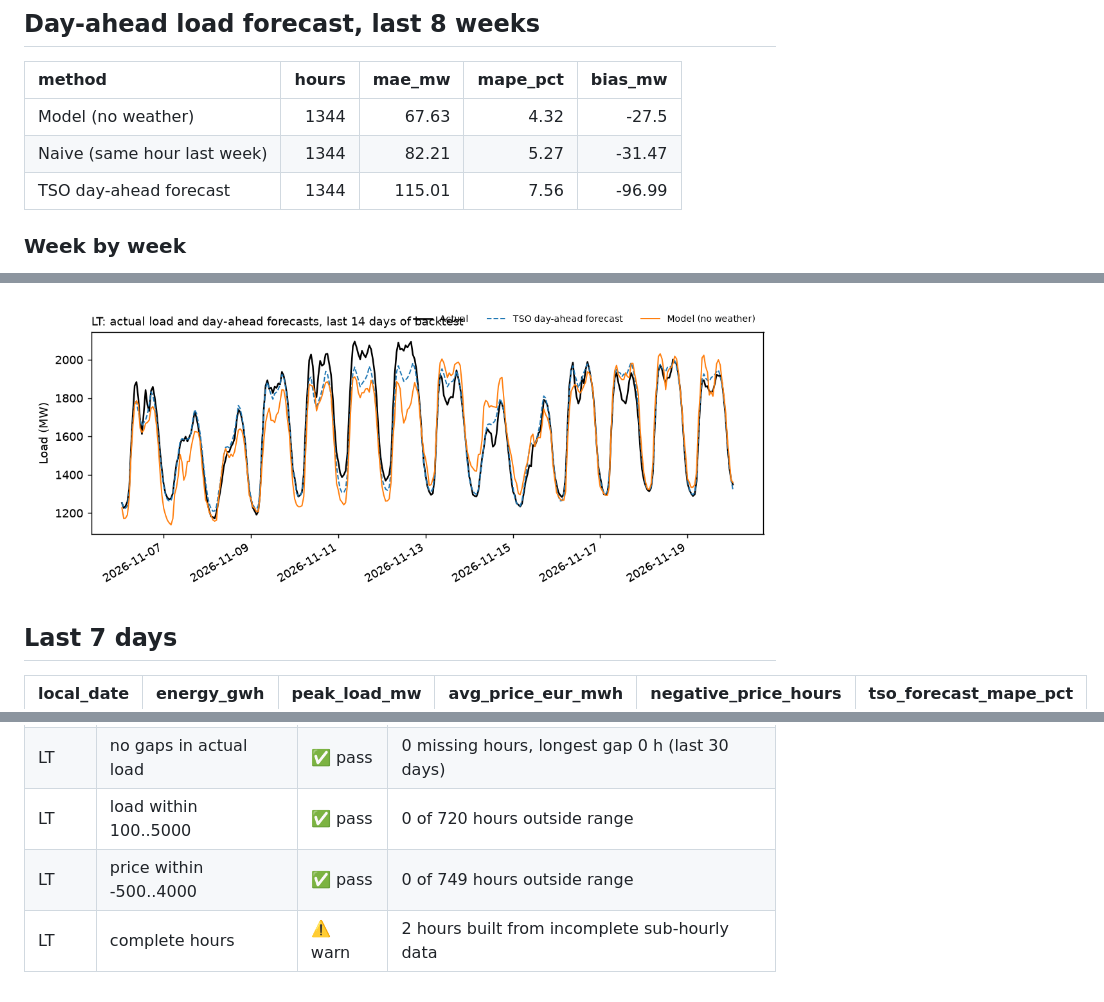
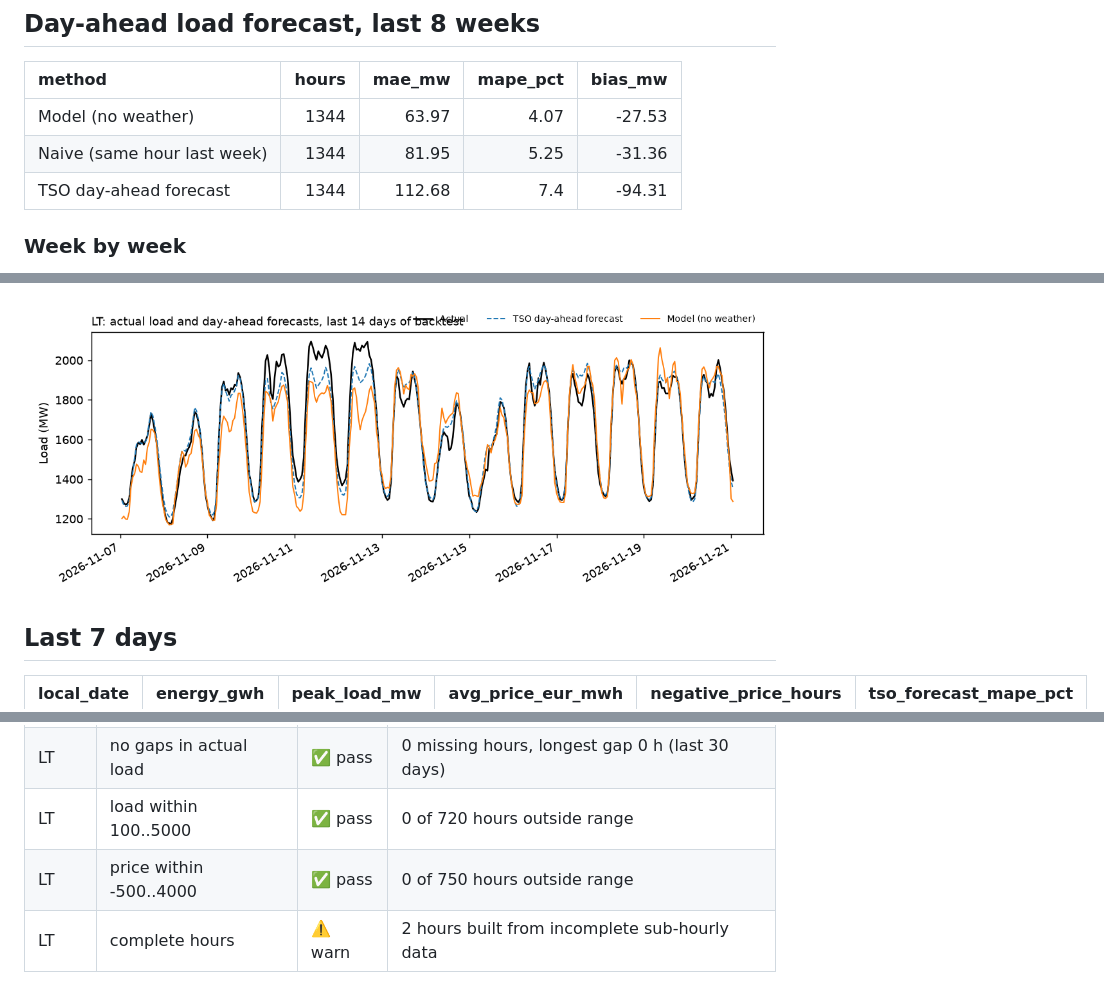
Before and after one commit to mantas123456/energy-data-pipeline, a Markdown page: reports/LT.md, 3 parts joined by grey strips. GitHub-like rendering; pictures changed too: reports/LT_forecast.png.

```diff
--- a/reports/LT.md
+++ b/reports/LT.md
@@ -6,9 +6,9 @@ Updated 2026-11-20 17:53 UTC by the scheduled pipeline. Data: ENTSO-E Transparen
 
 | method                      |   hours |   mae_mw |   mape_pct |   bias_mw |
 |:----------------------------|--------:|---------:|-----------:|----------:|
-| Model (no weather)          |    1344 |    67.63 |       4.32 |    -27.5  |
-| Naive (same hour last week) |    1344 |    82.21 |       5.27 |    -31.47 |
-| TSO day-ahead forecast      |    1344 |   115.01 |       7.56 |    -96.99 |
+| Model (no weather)          |    1344 |    63.97 |       4.07 |    -27.53 |
+| Naive (same hour last week) |    1344 |    81.95 |       5.25 |    -31.36 |
+| TSO day-ahead forecast      |    1344 |   112.68 |       7.4  |    -94.31 |
 
 ### Week by week
 
@@ -51,4 +51,4 @@ Generated 2026-11-20 17:53 UTC
 | LT | no gaps in actual load | ✅ pass | 0 missing hours, longest gap 0 h (last 30 days) |
 | LT | load within 100..5000 | ✅ pass | 0 of 720 hours outside range |
-| LT | price within -500..4000 | ✅ pass | 0 of 749 hours outside range |
+| LT | price within -500..4000 | ✅ pass | 0 of 750 hours outside range |
 | LT | complete hours | ⚠️ warn | 2 hours built from incomplete sub-hourly data |
```
Also changed, not shown: other parts of reports/LT.md (+12 -12 lines), reports/LT_daily.png, 3 other files.
